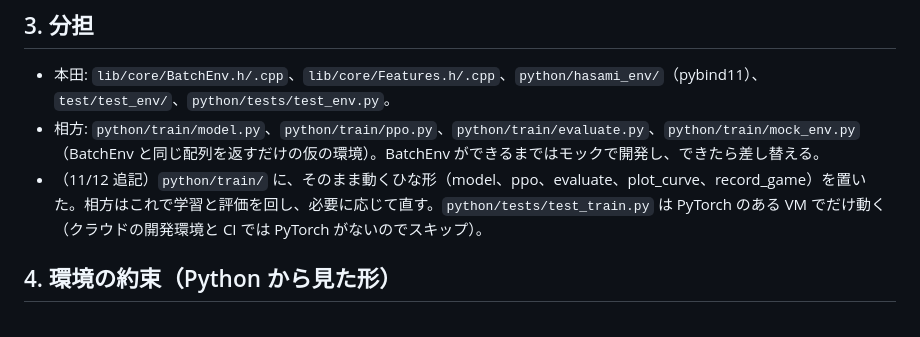
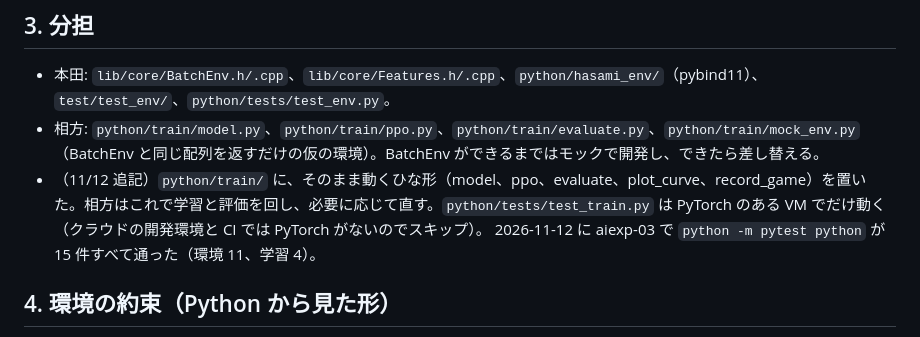
Before and after one commit to SoyaHonda/hasami-shogi, a Markdown page: plans/2026-11-12_ai-enshu-scope.md, the part around the change. Rendered like a GitHub page.

Commit message:
docs(plan): the starter training scripts pass on the course VM
aiexp-03 ran python -m pytest python: 15 passed (11 environment, 4 training with PyTorch 2.9.1).

Co-Authored-By: Claude Opus 5.5 <noreply@anthropic.com>
Claude-Session: https://claude.ai/code/session_01Kzu17hrfXZVg4EqWrNoqdv

```diff
--- a/plans/2026-11-12_ai-enshu-scope.md
+++ b/plans/2026-11-12_ai-enshu-scope.md
@@ -17,7 +17,7 @@
 
 - 本田: `lib/core/BatchEnv.h/.cpp`、`lib/core/Features.h/.cpp`、`python/hasami_env/`（pybind11）、`test/test_env/`、`python/tests/test_env.py`。
 - 相方: `python/train/model.py`、`python/train/ppo.py`、`python/train/evaluate.py`、`python/train/mock_env.py`（BatchEnv と同じ配列を返すだけの仮の環境）。BatchEnv ができるまではモックで開発し、できたら差し替える。
-- （11/12 追記）`python/train/` に、そのまま動くひな形（model、ppo、evaluate、plot_curve、record_game）を置いた。相方はこれで学習と評価を回し、必要に応じて直す。`python/tests/test_train.py` は PyTorch のある VM でだけ動く（クラウドの開発環境と CI では PyTorch がないのでスキップ）。
+- （11/12 追記）`python/train/` に、そのまま動くひな形（model、ppo、evaluate、plot_curve、record_game）を置いた。相方はこれで学習と評価を回し、必要に応じて直す。`python/tests/test_train.py` は PyTorch のある VM でだけ動く（クラウドの開発環境と CI では PyTorch がないのでスキップ）。 2026-11-12 に aiexp-03 で `python -m pytest python` が 15 件すべて通った（環境 11、学習 4）。
 
 ## 4. 環境の約束（Python から見た形）
 
```
